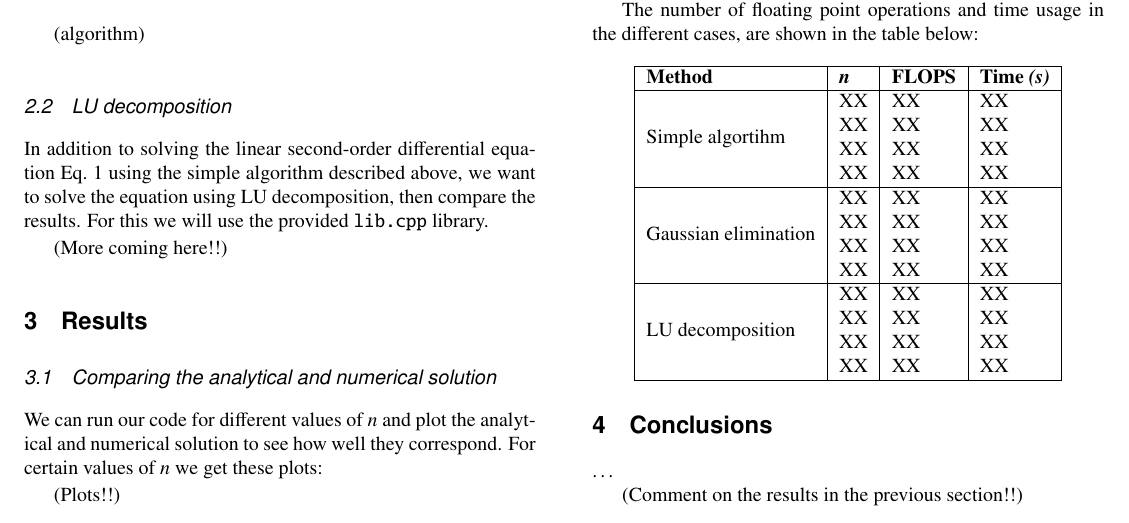
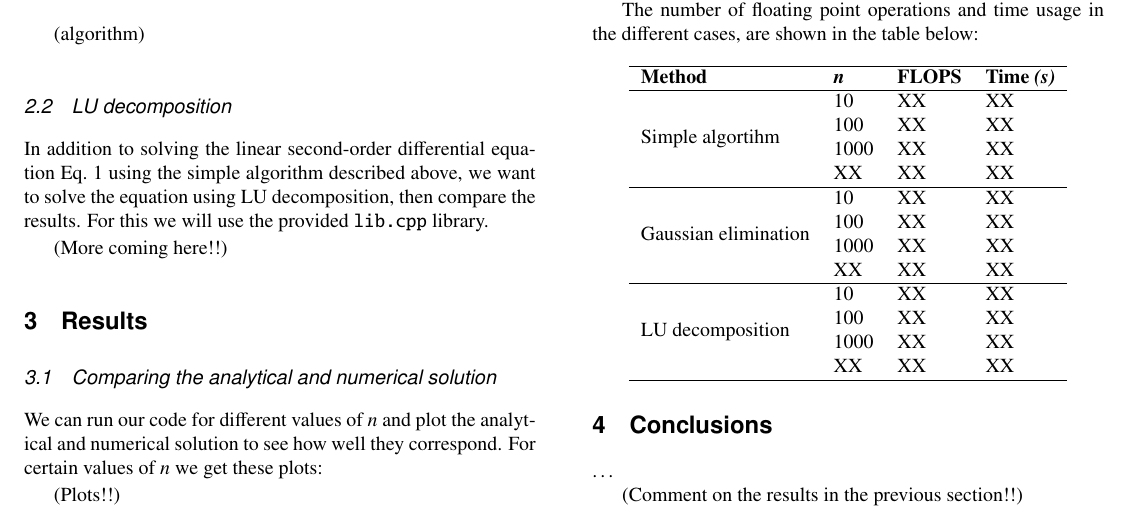
Before and after one commit to mariahammerstrom/Project1, a LaTeX paper (Report/FYS4150-Report-Project1.tex): part of page 2 of 2, cut so that both start at the same text. Compiled offline with pdfLaTeX.

Commit message:
Update FYS4150-Report-Project1.tex

```diff
--- a/Report/FYS4150-Report-Project1.tex
+++ b/Report/FYS4150-Report-Project1.tex
@@ -185,23 +185,23 @@ The number of floating point operations and time usage in the different cases, a
 
 
 \begin{center}
-    \begin{tabular}{| l | l | l | l |} \hline
-    \textbf{Method} 					&\textbf{\textit{n}} 	&\textbf{FLOPS} 	&\textbf{Time \textit{(s)}} \\ \hline
-    \multirow{4}{*}{Simple algortihm} 		& XX 			& XX				& XX \\
-    								& XX 			& XX 			& XX \\
-    								& XX				& XX 			& XX \\
-								& XX				& XX 			& XX \\ \hline
-
-    \multirow{4}{*}{Gaussian elimination} 	& XX 			& XX				& XX \\
-    								& XX 			& XX 			& XX \\
-    								& XX				& XX 			& XX \\
-								& XX				& XX 			& XX \\ \hline
-
-    \multirow{4}{*}{LU decomposition} 		& XX 			& XX				& XX \\
-    								& XX 			& XX 			& XX \\
-    								& XX				& XX 			& XX \\
-								& XX				& XX 			& XX \\ \hline
-
+    \begin{tabular}{ l  l  l  l } \hline
+    \textbf{Method} 	&\textbf{\textit{n}} 	&\textbf{FLOPS} 	&\textbf{Time \textit{(s)}} \\ \hline
+    \multirow{4}{*}{Simple algortihm} 	& 10 	& XX	& XX \\
+    					& 100 	& XX 	& XX \\
+    					& 1000	& XX 	& XX \\
+					& XX	& XX 	& XX \\
+    \hline
+    \multirow{4}{*}{Gaussian elimination} 	& 10	& XX	& XX \\
+    						& 100 	& XX	& XX \\
+    						& 1000	& XX 	& XX \\
+						& XX	& XX 	& XX \\
+    \hline
+    \multirow{4}{*}{LU decomposition} 	& 10	& XX	& XX \\
+    					& 100	& XX	& XX \\
+    					& 1000	& XX	& XX \\
+					& XX	& XX	& XX \\
+    \hline
     \end{tabular}
 \end{center}
 
```
